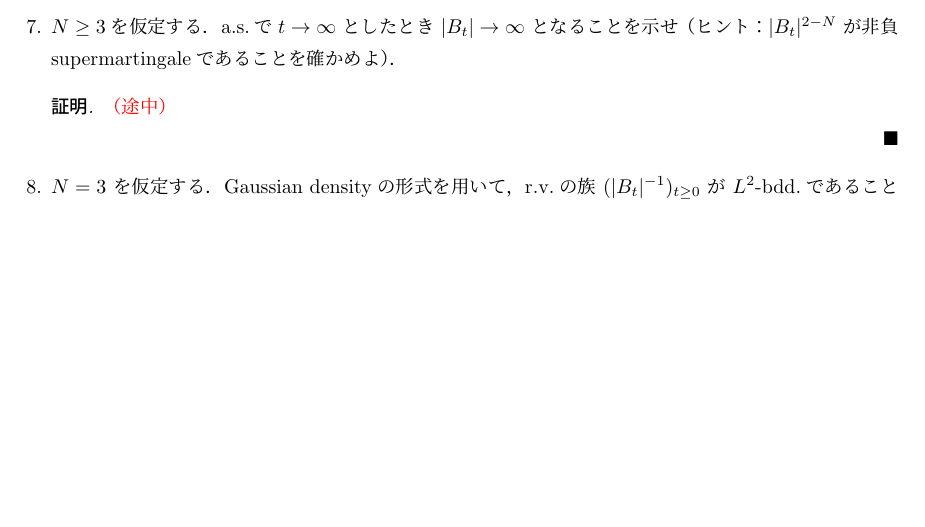
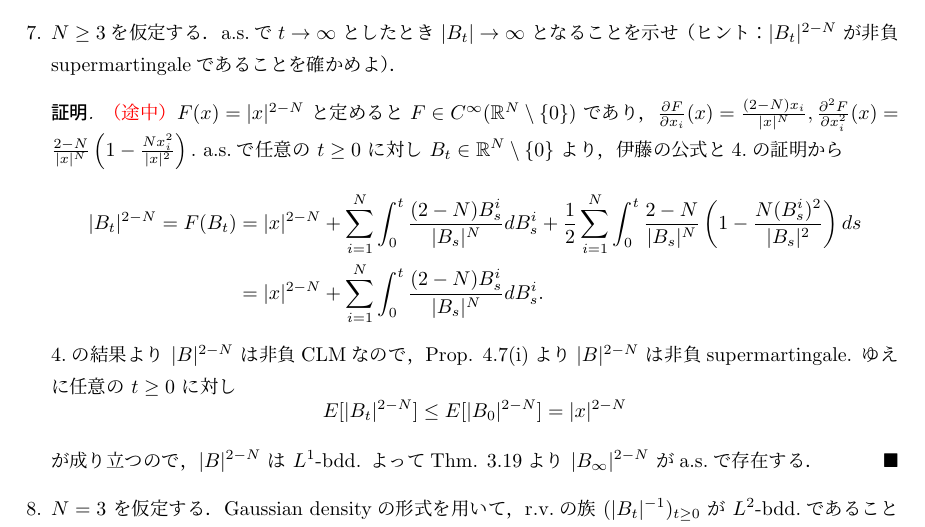
Before and after one commit to shuya0908/ex5_33, a LaTeX document (ex5_33.tex): part of page 3 of 3, cut so that both start at the same text, the shorter picture padded with empty space. The pictures show the PDF file ex5_33.pdf that the author committed with the source.

Commit message:
7.の解答の追加

```diff
--- a/ex5_33.tex
+++ b/ex5_33.tex
@@ -149,7 +149,27 @@ $B_t=(B_t^{1},B_t^{2},\dotsb,B_t^{N})$ を $x=(x_1,\dotsb,x_N)(\in\real^N)$ ス
     $N\ge3$を仮定する．
     a.s.で$t\to\infty$ としたとき $\abs{B_t}\to\infty$ となることを示せ（ヒント：$\abs{B_t}^{2-N}$ が非負supermartingaleであることを確かめよ）．
     \begin{proof}\textcolor{red}{（途中）}
+        $F(x)=\abs{x}^{2-N}$ と定めると $F\in C^\infty(\real^N\setminus\{0\})$ であり，$\frac{\partial F}{\partial x_i}(x)=\frac{(2-N)x_i}{\abs{x}^N}, \frac{\partial^2 F}{\partial x_i^2}(x)=\frac{2-N}{\abs{x}^N}\left(1-\frac{Nx_i^2}{\abs{x}^2}\right).$
+        a.s.で任意の $t\ge0$ に対し $B_t\in\real^N\setminus\{0\}$ より，伊藤の公式と4.の証明から
+        \begin{align}
+            \abs{B_t}^{2-N}
+            = F(B_t)
+            &= \abs{x}^{2-N}
+            + \sum_{i=1}^{N}\int_0^t \frac{(2-N)B_s^i}{\abs{B_s}^N}dB_s^i
+            + \frac{1}{2}\sum_{i=1}^{N}\int_0^t \frac{2-N}{\abs{B_s}^N}\left(1-\frac{N(B_s^i)^2}{\abs{B_s}^2}\right)ds \\
+            &= \abs{x}^{2-N}
+            + \sum_{i=1}^{N}\int_0^t \frac{(2-N)B_s^i}{\abs{B_s}^N}dB_s^i.
+        \end{align}
 
+        4.の結果より $\abs{B}^{2-N}$ は非負CLMなので，Prop. 4.7(i)より$\abs{B}^{2-N}$ は非負supermartingale.
+        ゆえに任意の $t\ge0$ に対し
+        $$
+        E[\abs{B_t}^{2-N}]
+        \le E[\abs{B_0}^{2-N}]
+        = \abs{x}^{2-N}
+        $$
+        が成り立つので，$\abs{B}^{2-N}$ は $L^1$-bdd.
+        よってThm. 3.19より $\abs{B_{\infty}}^{2-N}$ がa.s.で存在する．
     \end{proof}
 
     \item
```
Also changed, not shown: ex5_33.pdf.
